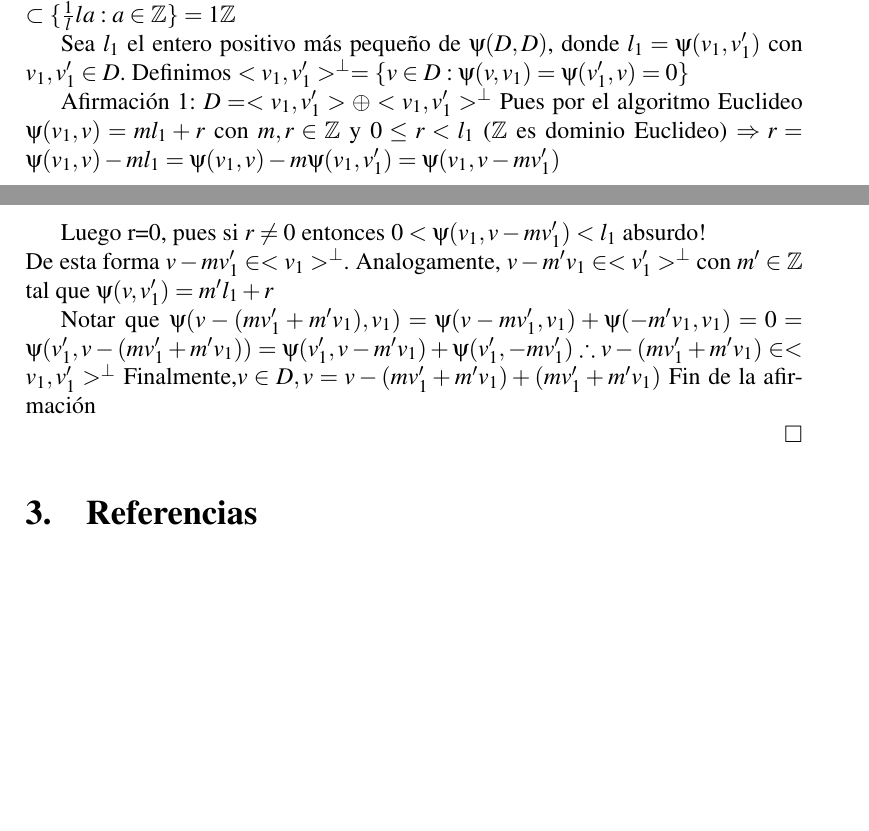
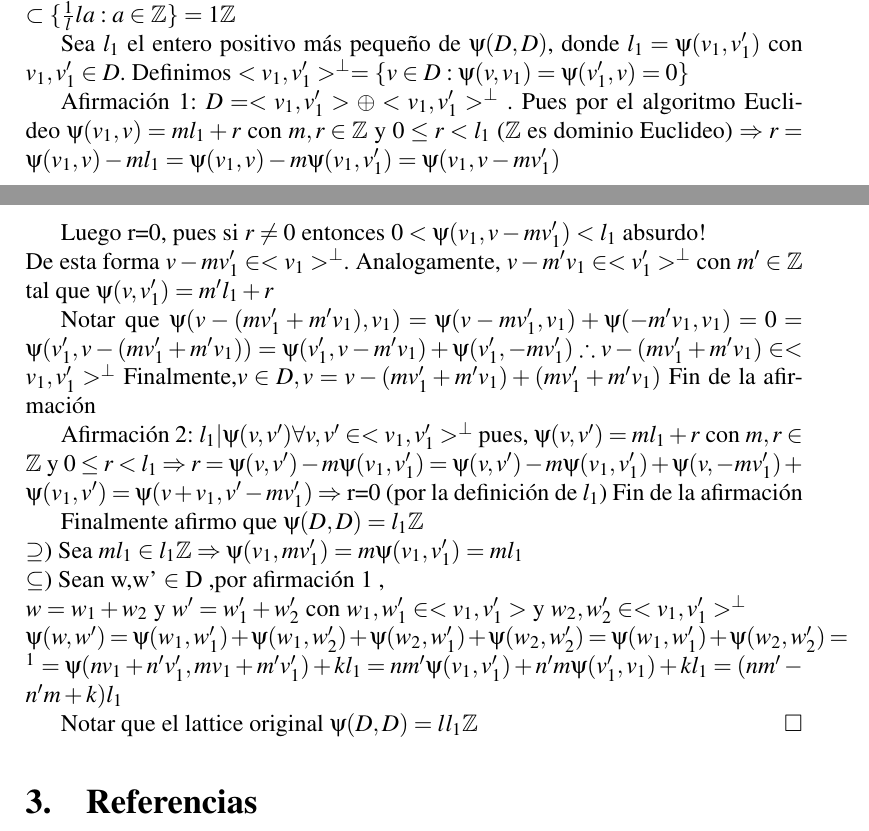
Before and after one commit to exequiel-aguirre/tf, a LaTeX paper (tf.tex): two parts of pages 3 and 4 of 4, joined at a grey line, cut so that both start at the same text, the shorter picture padded with empty space. Compiled offline with pdfLaTeX.

Commit message:
First big lemma finished, loosely revised

```diff
--- a/tf.tex
+++ b/tf.tex
@@ -170,7 +170,7 @@ De $\beta$ se ve que la dim(V) es par.
  Sea $l_1$ el entero positivo más pequeño de $\psi(D,D)$, donde  $ l_1 = \psi(v_1,v_1')$ con $v_1, v_1' \in D$.
  Definimos $<v_1,v_1'>^\bot=\{v \in D: \psi(v,v_1)=\psi(v_1',v)=0\}$
 
- Afirmación 1: $D=<v_1,v_1'>\oplus <v_1,v_1'>^\bot$
+ Afirmación 1: $D=<v_1,v_1'>\oplus <v_1,v_1'>^\bot$ .
  Pues por el algoritmo Euclideo $\psi(v_1,v)=m l_1 +r$ con $m,r \in \mathbb{Z}$ y $0 \leq r < l_1$ ($\mathbb{Z}$ es dominio Euclideo)
  $\Rightarrow r=\psi(v_1,v)-m l_1=\psi(v_1,v)-m \psi(v_1,v_1')=\psi(v_1,v-mv_1')$\newline
 
@@ -183,7 +183,21 @@ De $\beta$ se ve que la dim(V) es par.
  Finalmente,$v\in D, v=v-(m v_1'+ m'v_1)+(m v_1' + m'v_1)$
  Fin de la afirmación
 
+ Afirmación 2: $l_1 | \psi(v,v') \forall v,v' \in <v_1,v_1'>^\bot$ pues, $\psi(v,v')=m l_1 + r$ con $m,r \in \mathbb{Z}$ y
+ $0\leq r < l_1 \Rightarrow r= \psi(v,v') - m \psi(v_1,v_1')=\psi(v,v')-m\psi(v_1,v_1')+ \psi(v,-m v_1') + \psi (v_1,v')
+ = \psi(v+v_1,v'-mv_1') \Rightarrow $ r=0 (por la definición de $l_1$)
+ Fin de la afirmación
 
+
+ Finalmente afirmo que $\psi(D,D)=l_1 \mathbb{Z}$ \newline
+ $\supseteq$) Sea $m l_1 \in l_1 \mathbb{Z} \Rightarrow \psi(v_1,m v_1') = m \psi(v_1,v_1')= m l_1$\newline
+ $\subseteq$) Sean w,w' $\in$ D ,por afirmación 1 ,\newline
+ $w = w_1 +w_2$  y $w'=w_1' +w_2'$ con $w_1,w_1' \in <v_1,v_1'>$ y  $w_2,w_2' \in <v_1,v_1'>^\bot$\newline
+ $\psi(w,w')=\psi(w_1,w_1')+ \psi(w_1,w_2')+ \psi(w_2,w_1')+\psi(w_2,w_2')=\psi(w_1,w_1')+\psi(w_2,w_2')=$ \footnote{$w_1,w_2 \in <v_1,v_1'>$ y afirmación 2}
+ $=\psi(n v_1+n' v_1',m v_1+m' v_1') + k l_1 = n m' \psi(v_1,v_1')+n' m \psi(v_1',v_1)+ k l_1 = (n m' - n'm+k)l_1$
+
+
+ Notar que el lattice original $\psi(D,D)= l l_1 \mathbb{Z} $
 \end{proof}
 
 
```
